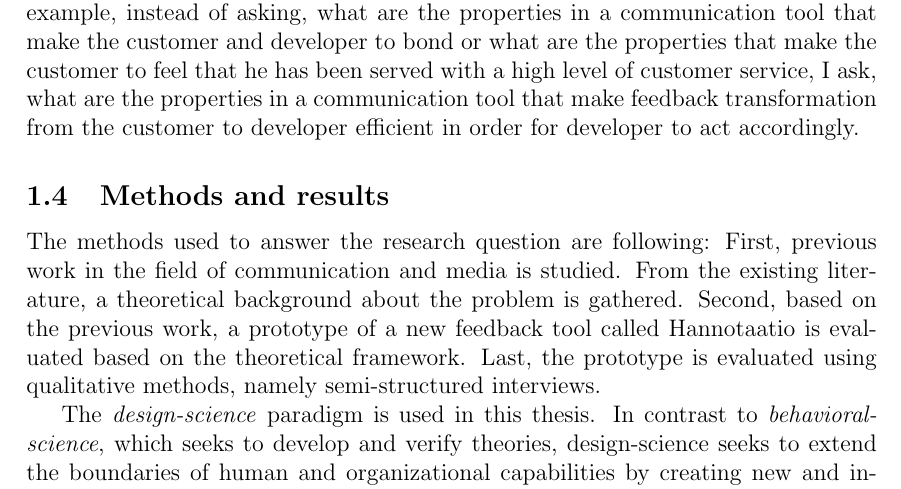
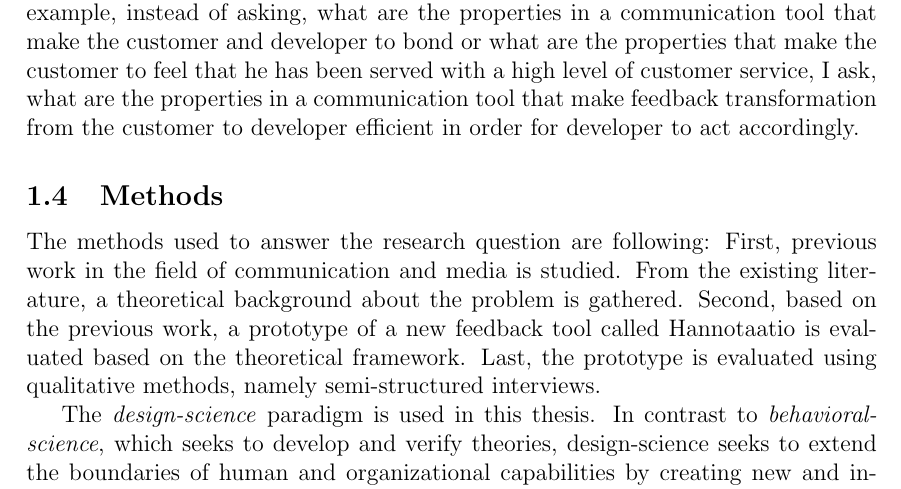
Before and after one commit to rap1ds/thesis, a LaTeX document (dippa.tex): part of page 9 of 77, cut so that both start at the same text. Compiled offline with pdfLaTeX; a LaTeX package or settings file that is missing is left out.

Commit message:
"Update"

```diff
--- a/dippa.tex
+++ b/dippa.tex
@@ -417,13 +417,15 @@ The team and the project can acquire knowledge and feedback about their product
 
 Communication is extremely social human-oriented activity. However, in this thesis the social perspective of communication is not in the focus. Instead, this thesis concentrates on the non-social properties of the communication media. For example, instead of asking, what are the properties in a communication tool that make the customer and developer to bond or what are the properties that make the customer to feel that he has been served with a high level of customer service, I ask, what are the properties in a communication tool that make feedback transformation from the customer to developer efficient in order for developer to act accordingly.
 
-\subsection{Methods and results}
+\subsection{Methods}
 
 The methods used to answer the research question are following: First, previous work in the field of communication and media is studied. From the existing literature, a theoretical background about the problem is gathered. Second, based on the previous work, a prototype of a new feedback tool called Hannotaatio is evaluated based on the theoretical framework. Last, the prototype is evaluated using qualitative methods, namely semi-structured interviews.
 
 The \emph{design-science} paradigm is used in this thesis. In contrast to \emph{behavioral-science}, which seeks to develop and verify theories, design-science seeks to extend the boundaries of human and organizational capabilities by creating new and innovative artifacts. According to \citet{hevner2004}, design-science creates and evaluates IT artifacts intended to solve identified organization problems. As stated by \citep{nunamaker1990} the process of implementing the IT artifacts can provide researchers with insights into the advantages and disadvantages of the concepts. Moreover, the empirical studies and the evaluation of the proposed solution can only be performed after the artifact has been built.
 
 In this thesis, the organizational context is Futurice Ltd\footnote{Web, mobile and enterprise solutions, A lean IT company - Futurice, http://www.futurice.com}, a Finnish IT company. The company had identified a problem in their communication with the customers and a new IT artifact, feedback tool prototype called Hannotaatio was built with the help of a student group from Aalto University. In this thesis, the prototype is evaluated in the organization.
+
+
 
 \subsection{Structure of the thesis}
 
```
